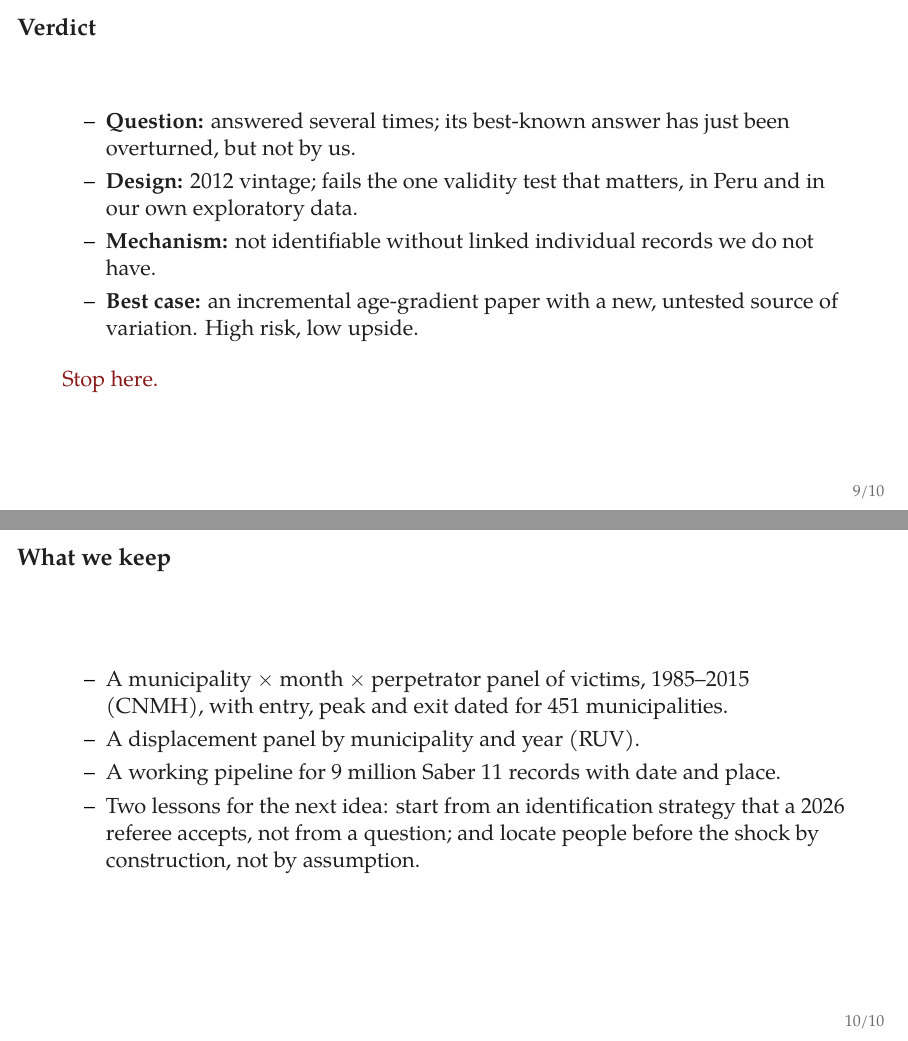
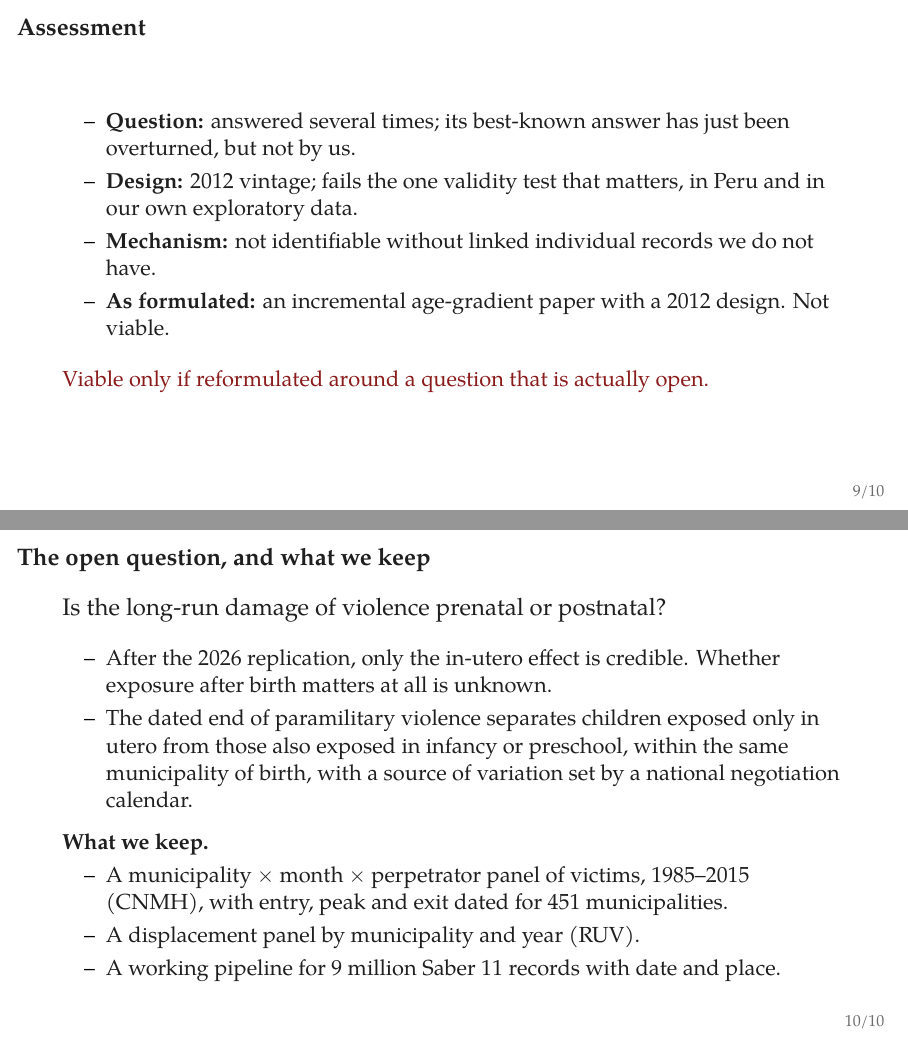
Before and after one commit to jedr1-ship-it/JMP, LaTeX slides (scoping/proposal/slides/colombia_assessment.tex): pages 9 and 10 of 10, joined at a grey line. Compiled offline with XeLaTeX.

Commit message:
Retitle assessment deck; add open-question slide
Co-Authored-By: Claude Fable 5.1 <noreply@anthropic.com>
Claude-Session: https://claude.ai/code/session_01FdNz6wtJ6Ya6WE1tgNCwgq

```diff
--- a/scoping/proposal/slides/colombia_postmortem.tex
+++ b/scoping/proposal/slides/colombia_assessment.tex
@@ -12,9 +12,9 @@
 \newcommand{\muted}[1]{{\color{muted}#1}}
 \newcommand{\acc}[1]{{\color{accent}#1}}
 \newcommand{\lead}[1]{\vspace{0.3em}{\large #1}\vspace{0.8em}}
-\title{The Colombia idea, and why it has no future}
-\subtitle{Age at exposure to paramilitary violence and adult outcomes}
-\author{Post-mortem}
+\title{Age at Exposure to Violence}
+\subtitle{Assessment of the Colombia design}
+\author{Job market paper, idea 1}
 \date{\muted{October 2026}}
 \begin{document}
 \begin{frame}[plain]\titlepage\end{frame}
@@ -111,24 +111,30 @@ Saber 11, 3.2 million test takers, cohorts relative to the municipal end of viol
 \end{frame}
 
 %% 8
-\begin{frame}{Verdict}
+\begin{frame}{Assessment}
 \begin{itemize}
 \item \textbf{Question:} answered several times; its best-known answer has just been overturned, but not by us.
 \item \textbf{Design:} 2012 vintage; fails the one validity test that matters, in Peru and in our own exploratory data.
 \item \textbf{Mechanism:} not identifiable without linked individual records we do not have.
-\item \textbf{Best case:} an incremental age-gradient paper with a new, untested source of variation. High risk, low upside.
+\item \textbf{As formulated:} an incremental age-gradient paper with a 2012 design. Not viable.
 \end{itemize}
 \vspace{0.8em}
-\acc{Stop here.}
+\acc{Viable only if reformulated around a question that is actually open.}
 \end{frame}
 
 %% 9
-\begin{frame}{What we keep}
+\begin{frame}{The open question, and what we keep}
+\lead{Is the long-run damage of violence prenatal or postnatal?}
+\begin{itemize}
+\item After the 2026 replication, only the in-utero effect is credible. Whether exposure after birth matters at all is unknown.
+\item The dated end of paramilitary violence separates children exposed only in utero from those also exposed in infancy or preschool, within the same municipality of birth, with a source of variation set by a national negotiation calendar.
+\end{itemize}
+\vspace{0.4em}
+\textbf{What we keep.}
 \begin{itemize}
 \item A municipality $\times$ month $\times$ perpetrator panel of victims, 1985--2015 (CNMH), with entry, peak and exit dated for 451 municipalities.
 \item A displacement panel by municipality and year (RUV).
 \item A working pipeline for 9 million Saber 11 records with date and place.
-\item Two lessons for the next idea: start from an identification strategy that a 2026 referee accepts, not from a question; and locate people before the shock by construction, not by assumption.
 \end{itemize}
 \end{frame}
 \end{document}
```
Also changed, not shown: scoping/pdf/colombia_assessment.pdf (added), scoping/pdf/colombia_postmortem.pdf (deleted), scoping/proposal/slides/colombia_assessment.pdf (added), scoping/proposal/slides/colombia_postmortem.pdf (deleted).
